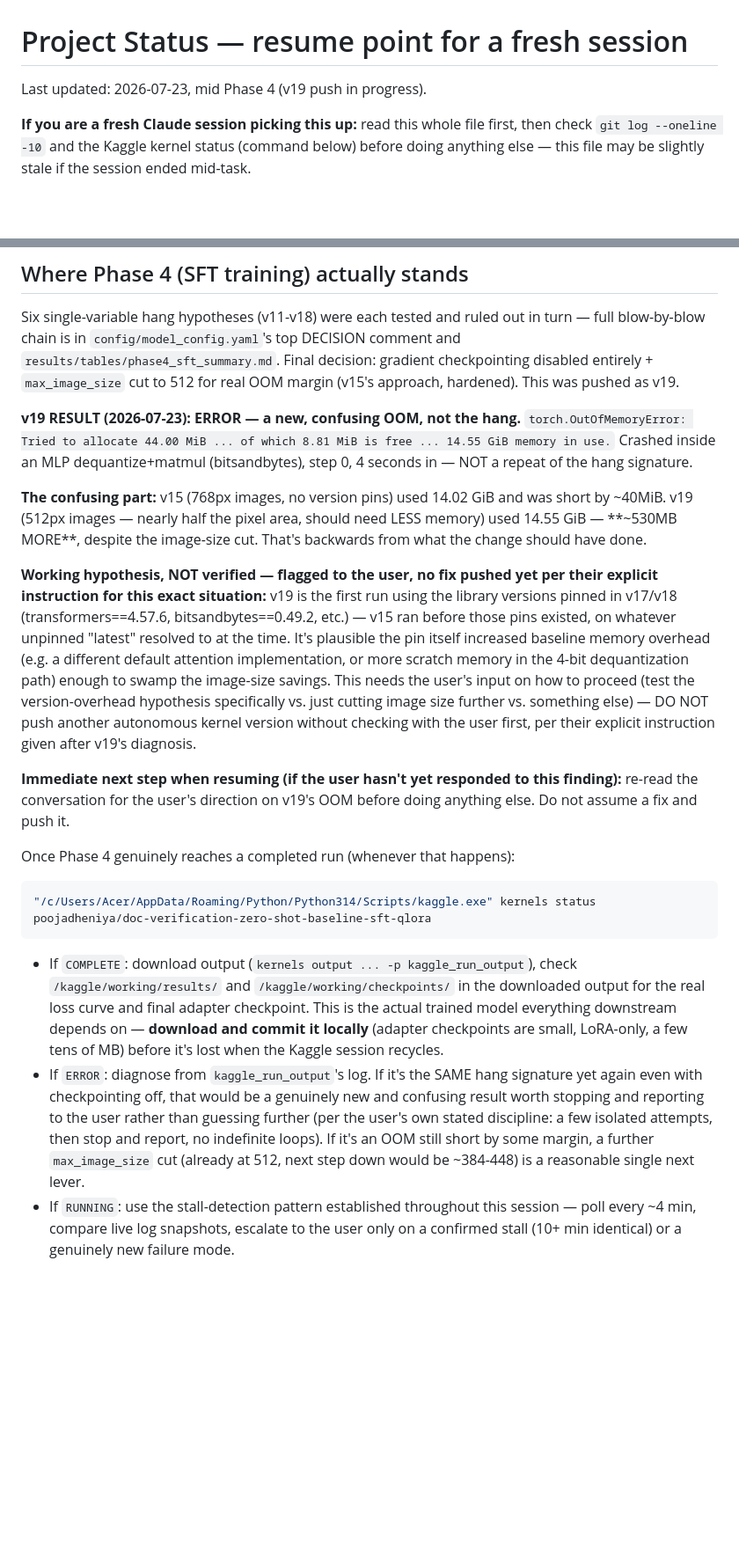
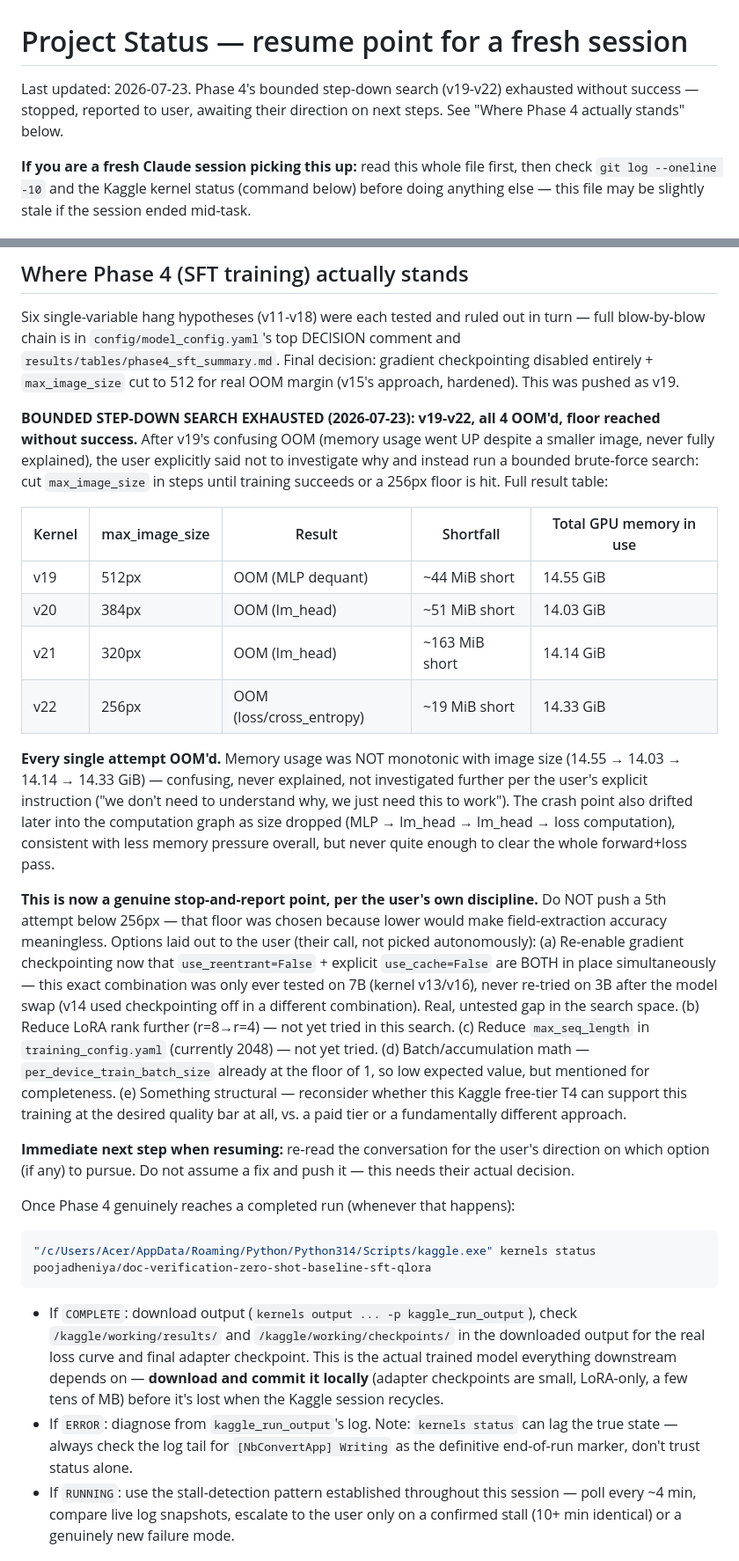
Before and after one commit to Poojadheniya17/doc_verification, a Markdown page: PROJECT_STATUS.md, 2 parts joined by grey strips. Shown at 88% size. GitHub-like rendering; blank space fills up the shorter version.

Commit message:
update status, image size cuts didn't fix the OOM

````diff
--- a/PROJECT_STATUS.md
+++ b/PROJECT_STATUS.md
@@ -1,6 +1,8 @@
 # Project Status — resume point for a fresh session
 
-Last updated: 2026-07-23, mid Phase 4 (v19 push in progress).
+Last updated: 2026-07-23. Phase 4's bounded step-down search (v19-v22)
+exhausted without success — stopped, reported to user, awaiting their
+direction on next steps. See "Where Phase 4 actually stands" below.
 
 **If you are a fresh Claude session picking this up:** read this whole file
 first, then check `git log --oneline -10` and the Kaggle kernel status
@@ -43,32 +45,49 @@ DECISION comment and `results/tables/phase4_sft_summary.md`. Final decision:
 gradient checkpointing disabled entirely + `max_image_size` cut to 512 for
 real OOM margin (v15's approach, hardened). This was pushed as v19.
 
-**v19 RESULT (2026-07-23): ERROR — a new, confusing OOM, not the hang.**
-`torch.OutOfMemoryError: Tried to allocate 44.00 MiB ... of which 8.81 MiB is
-free ... 14.55 GiB memory in use.` Crashed inside an MLP dequantize+matmul
-(bitsandbytes), step 0, 4 seconds in — NOT a repeat of the hang signature.
+**BOUNDED STEP-DOWN SEARCH EXHAUSTED (2026-07-23): v19-v22, all 4 OOM'd,
+floor reached without success.** After v19's confusing OOM (memory usage
+went UP despite a smaller image, never fully explained), the user explicitly
+said not to investigate why and instead run a bounded brute-force search:
+cut `max_image_size` in steps until training succeeds or a 256px floor is
+hit. Full result table:
 
-**The confusing part:** v15 (768px images, no version pins) used 14.02 GiB
-and was short by ~40MiB. v19 (512px images — nearly half the pixel area,
-should need LESS memory) used 14.55 GiB — **~530MB MORE**, despite the
-image-size cut. That's backwards from what the change should have done.
+| Kernel | max_image_size | Result | Shortfall | Total GPU memory in use |
+|---|---|---|---|---|
+| v19 | 512px | OOM (MLP dequant) | ~44 MiB short | 14.55 GiB |
+| v20 | 384px | OOM (lm_head) | ~51 MiB short | 14.03 GiB |
+| v21 | 320px | OOM (lm_head) | ~163 MiB short | 14.14 GiB |
+| v22 | 256px | OOM (loss/cross_entropy) | ~19 MiB short | 14.33 GiB |
 
-**Working hypothesis, NOT verified — flagged to the user, no fix pushed yet
-per their explicit instruction for this exact situation:** v19 is the first
-run using the library versions pinned in v17/v18 (transformers==4.57.6,
-bitsandbytes==0.49.2, etc.) — v15 ran before those pins existed, on whatever
-unpinned "latest" resolved to at the time. It's plausible the pin itself
-increased baseline memory overhead (e.g. a different default attention
-implementation, or more scratch memory in the 4-bit dequantization path)
-enough to swamp the image-size savings. This needs the user's input on how
-to proceed (test the version-overhead hypothesis specifically vs. just
-cutting image size further vs. something else) — DO NOT push another
-autonomous kernel version without checking with the user first, per their
-explicit instruction given after v19's diagnosis.
+**Every single attempt OOM'd.** Memory usage was NOT monotonic with image
+size (14.55 → 14.03 → 14.14 → 14.33 GiB) — confusing, never explained, not
+investigated further per the user's explicit instruction ("we don't need to
+understand why, we just need this to work"). The crash point also drifted
+later into the computation graph as size dropped (MLP → lm_head → lm_head →
+loss computation), consistent with less memory pressure overall, but never
+quite enough to clear the whole forward+loss pass.
 
-**Immediate next step when resuming (if the user hasn't yet responded to
-this finding):** re-read the conversation for the user's direction on v19's
-OOM before doing anything else. Do not assume a fix and push it.
+**This is now a genuine stop-and-report point, per the user's own
+discipline.** Do NOT push a 5th attempt below 256px — that floor was chosen
+because lower would make field-extraction accuracy meaningless. Options laid
+out to the user (their call, not picked autonomously):
+(a) Re-enable gradient checkpointing now that `use_reentrant=False` +
+    explicit `use_cache=False` are BOTH in place simultaneously — this exact
+    combination was only ever tested on 7B (kernel v13/v16), never re-tried
+    on 3B after the model swap (v14 used checkpointing off in a different
+    combination). Real, untested gap in the search space.
+(b) Reduce LoRA rank further (r=8→r=4) — not yet tried in this search.
+(c) Reduce `max_seq_length` in `training_config.yaml` (currently 2048) — not
+    yet tried.
+(d) Batch/accumulation math — `per_device_train_batch_size` already at the
+    floor of 1, so low expected value, but mentioned for completeness.
+(e) Something structural — reconsider whether this Kaggle free-tier T4 can
+    support this training at the desired quality bar at all, vs. a paid
+    tier or a fundamentally different approach.
+
+**Immediate next step when resuming:** re-read the conversation for the
+user's direction on which option (if any) to pursue. Do not assume a fix and
+push it — this needs their actual decision.
 
 Once Phase 4 genuinely reaches a completed run (whenever that happens):
 ```bash
@@ -80,13 +99,9 @@ Once Phase 4 genuinely reaches a completed run (whenever that happens):
   This is the actual trained model everything downstream depends on —
   **download and commit it locally** (adapter checkpoints are small, LoRA-only,
   a few tens of MB) before it's lost when the Kaggle session recycles.
-- If `ERROR`: diagnose from `kaggle_run_output`'s log. If it's the SAME hang
-  signature yet again even with checkpointing off, that would be a genuinely
-  new and confusing result worth stopping and reporting to the user rather
-  than guessing further (per the user's own stated discipline: a few
-  isolated attempts, then stop and report, no indefinite loops). If it's an
-  OOM still short by some margin, a further `max_image_size` cut (already at
-  512, next step down would be ~384-448) is a reasonable single next lever.
+- If `ERROR`: diagnose from `kaggle_run_output`'s log. Note: `kernels status`
+  can lag the true state — always check the log tail for `[NbConvertApp]
+  Writing` as the definitive end-of-run marker, don't trust status alone.
 - If `RUNNING`: use the stall-detection pattern established throughout this
   session — poll every ~4 min, compare live log snapshots, escalate to the
   user only on a confirmed stall (10+ min identical) or a genuinely new
````
